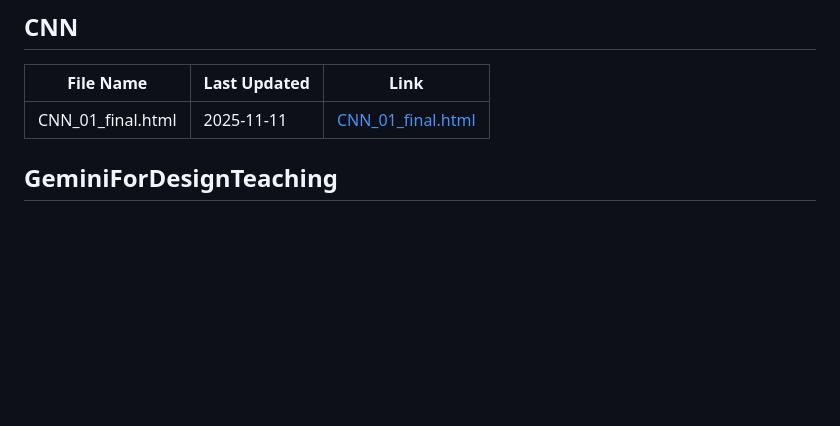
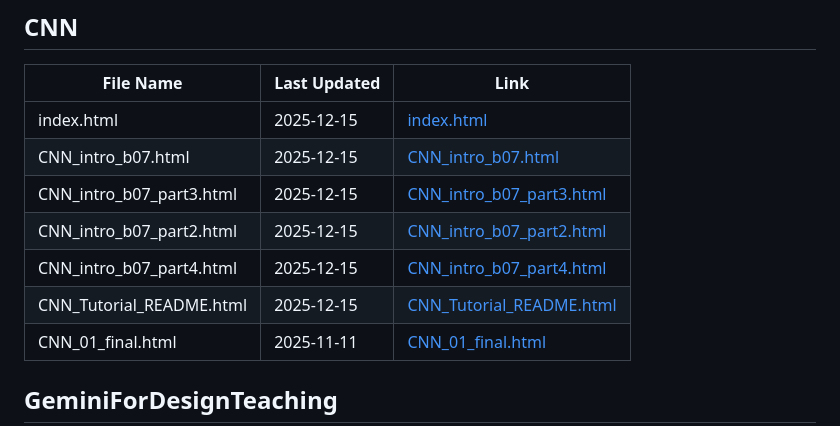
Before and after one commit to joelhoty/ocgit, a Markdown page: git_index.md, the part around the change. GitHub-like rendering; blank space fills up the shorter version.

```diff
--- a/git_index.md
+++ b/git_index.md
@@ -37,6 +37,12 @@
 
 | File Name | Last Updated | Link |
 |---|---|---|
+| index.html | 2025-12-15 | [index.html](https://joelhoty.github.io/ocgit/CNN/index.html) |
+| CNN_intro_b07.html | 2025-12-15 | [CNN_intro_b07.html](https://joelhoty.github.io/ocgit/CNN/CNN_intro_b07.html) |
+| CNN_intro_b07_part3.html | 2025-12-15 | [CNN_intro_b07_part3.html](https://joelhoty.github.io/ocgit/CNN/CNN_intro_b07_part3.html) |
+| CNN_intro_b07_part2.html | 2025-12-15 | [CNN_intro_b07_part2.html](https://joelhoty.github.io/ocgit/CNN/CNN_intro_b07_part2.html) |
+| CNN_intro_b07_part4.html | 2025-12-15 | [CNN_intro_b07_part4.html](https://joelhoty.github.io/ocgit/CNN/CNN_intro_b07_part4.html) |
+| CNN_Tutorial_README.html | 2025-12-15 | [CNN_Tutorial_README.html](https://joelhoty.github.io/ocgit/CNN/CNN_Tutorial_README.html) |
 | CNN_01_final.html | 2025-11-11 | [CNN_01_final.html](https://joelhoty.github.io/ocgit/CNN/CNN_01_final.html) |
 
 ## GeminiForDesignTeaching
```
